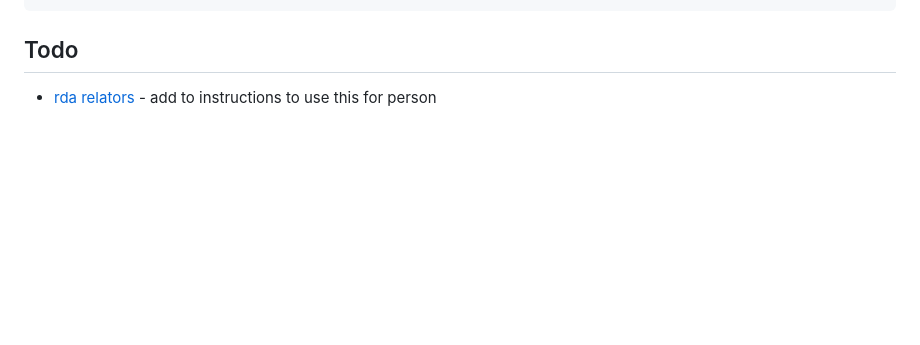
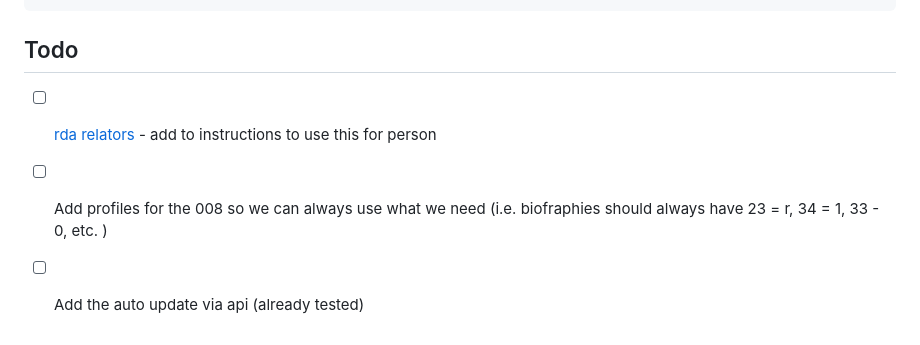
Before and after one commit to marisabelmunoz/Bib-Title-Generator, a Markdown page: README.md, the part around the change. Drawn GitHub-style; blank space fills up the shorter version.

Commit message:
update README with todo items

````diff
--- a/README.md
+++ b/README.md
@@ -219,4 +219,6 @@ Format: {format_book if isbn else "no isbn tag to include this, ignore"}
 ```
 
 ## Todo
-- [rda relators](https://help-nl.oclc.org/Metadata_Services/GGC/Richtlijnen/RDA_-_Resource_Description_and_Access/Relatiecodes_-_Algemene_inleiding/5.Engelse_en_Nederlandse_betekenis_van_relatiecodes_en_toelichting) - add to instructions to use this for person
+- [ ] [rda relators](https://help-nl.oclc.org/Metadata_Services/GGC/Richtlijnen/RDA_-_Resource_Description_and_Access/Relatiecodes_-_Algemene_inleiding/5.Engelse_en_Nederlandse_betekenis_van_relatiecodes_en_toelichting) - add to instructions to use this for person
+- [ ] Add profiles for the 008 so we can always use what we need (i.e. biofraphies should always have 23 = r, 34 = 1, 33 - 0, etc. )
+- [ ] Add the auto update via api (already tested)
````
